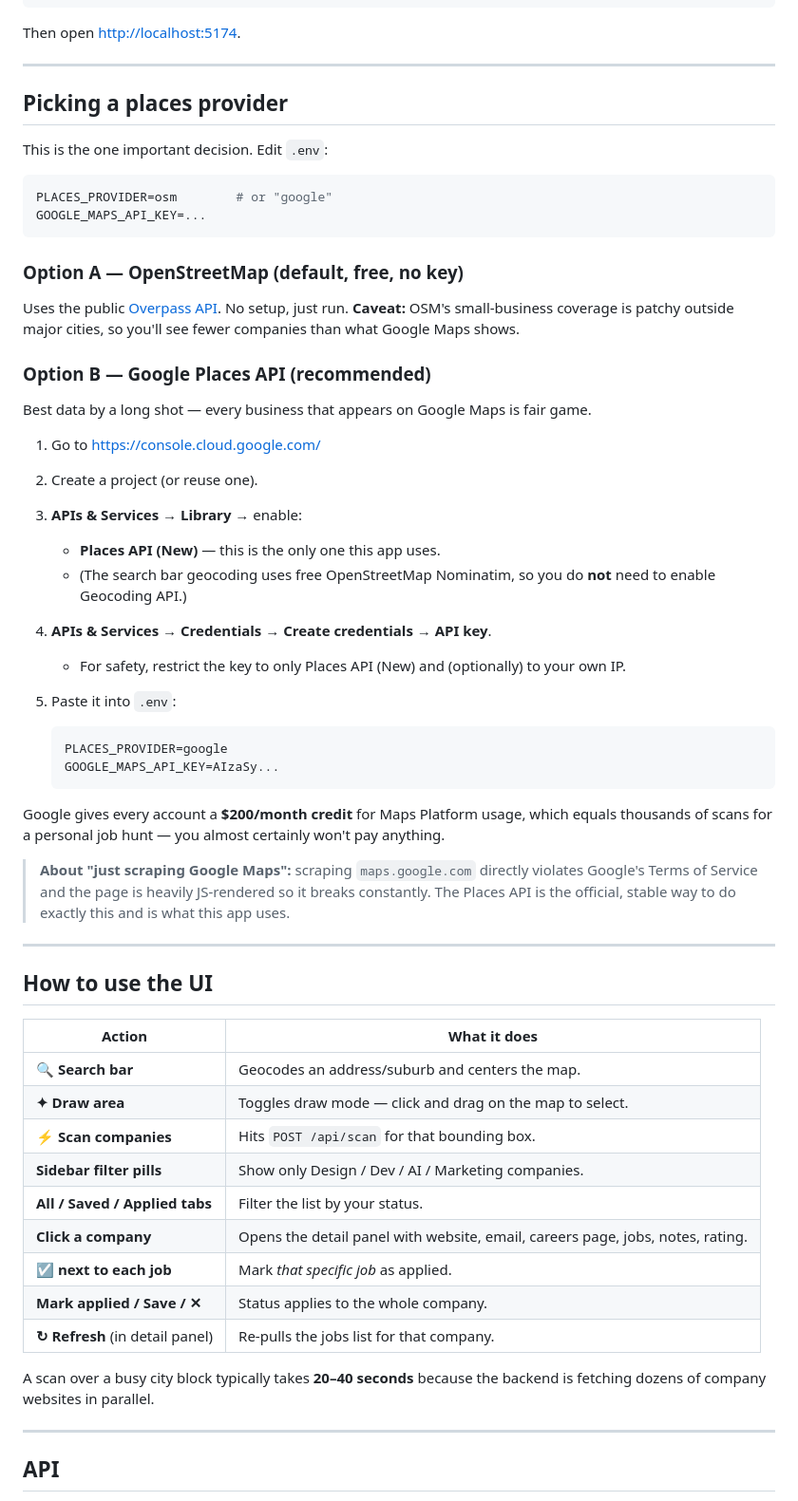
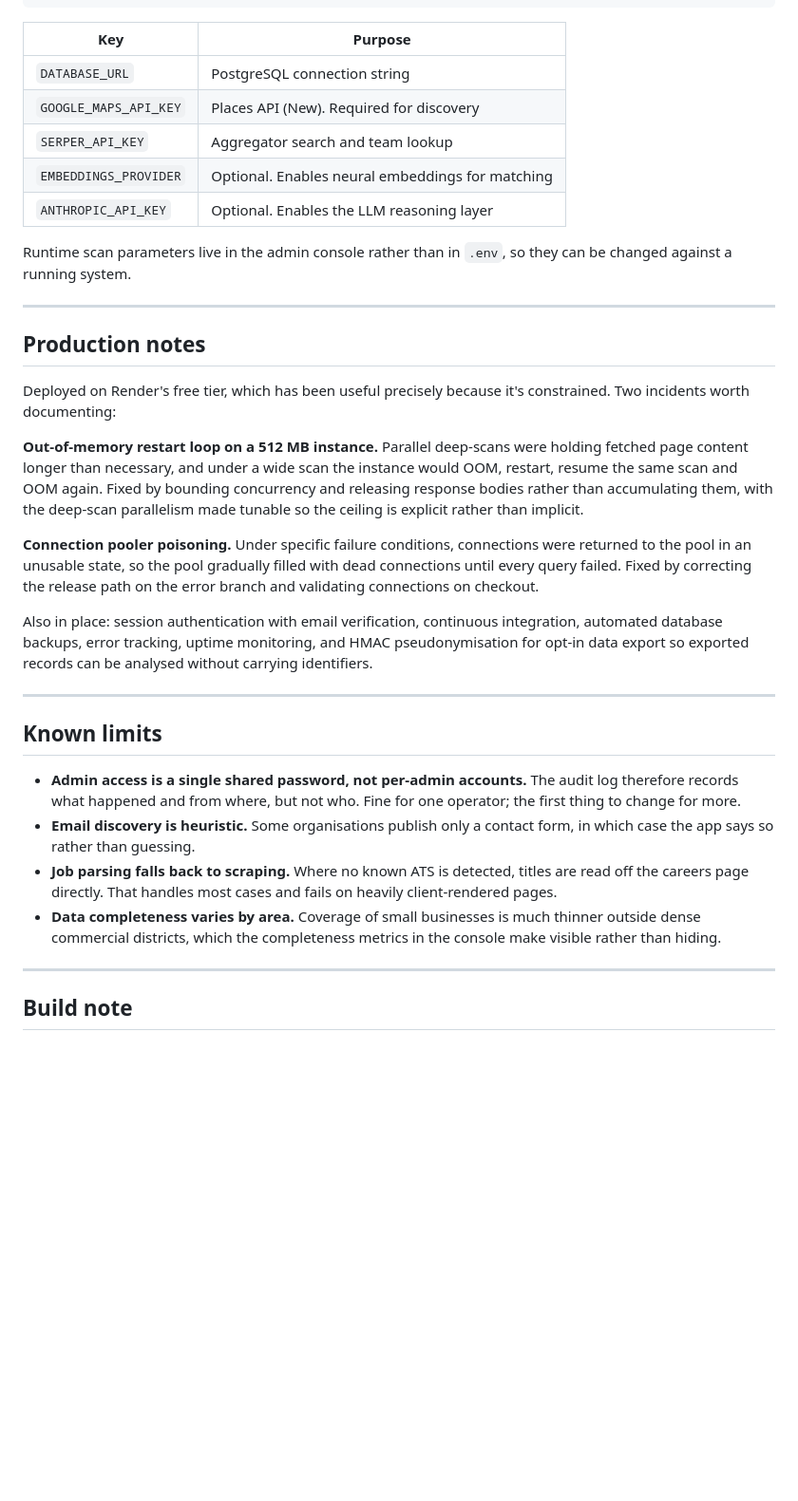
Before and after one commit to jobHunt5/BaseC1, a Markdown page: README.md, the part around one of its changes. Shown at 95% size. Rendered like a GitHub page; blank space fills up the shorter version.

````diff
--- a/README.md
+++ b/README.md
@@ -46,76 +96,57 @@ cp .env.example .env
 npm start
 ```
 
-Then open <http://localhost:5174>.
+| Key | Purpose |
+| --- | --- |
+| `DATABASE_URL` | PostgreSQL connection string |
+| `GOOGLE_MAPS_API_KEY` | Places API (New). Required for discovery |
+| `SERPER_API_KEY` | Aggregator search and team lookup |
+| `EMBEDDINGS_PROVIDER` | Optional. Enables neural embeddings for matching |
+| `ANTHROPIC_API_KEY` | Optional. Enables the LLM reasoning layer |
+
+Runtime scan parameters live in the admin console rather than in `.env`, so they
+can be changed against a running system.
 
 ---
 
-## Picking a places provider
+## Production notes
 
-This is the one important decision. Edit `.env`:
+Deployed on Render's free tier, which has been useful precisely because it's
+constrained. Two incidents worth documenting:
 
-```env
-PLACES_PROVIDER=osm        # or "google"
-GOOGLE_MAPS_API_KEY=...
-```
+**Out-of-memory restart loop on a 512 MB instance.** Parallel deep-scans were
+holding fetched page content longer than necessary, and under a wide scan the
+instance would OOM, restart, resume the same scan and OOM again. Fixed by bounding
+concurrency and releasing response bodies rather than accumulating them, with the
+deep-scan parallelism made tunable so the ceiling is explicit rather than implicit.
 
-### Option A — OpenStreetMap (default, free, no key)
+**Connection pooler poisoning.** Under specific failure conditions, connections
+were returned to the pool in an unusable state, so the pool gradually filled with
+dead connections until every query failed. Fixed by correcting the release path on
+the error branch and validating connections on checkout.
 
-Uses the public [Overpass API](https://wiki.openstreetmap.org/wiki/Overpass_API).
-No setup, just run. **Caveat:** OSM's small-business coverage is patchy
-outside major cities, so you'll see fewer companies than what Google Maps
-shows.
-
-### Option B — Google Places API (recommended)
-
-Best data by a long shot — every business that appears on Google Maps is
-fair game.
-
-1. Go to <https://console.cloud.google.com/>
-2. Create a project (or reuse one).
-3. **APIs & Services → Library** → enable:
-   - **Places API (New)** — this is the only one this app uses.
-   - (The search bar geocoding uses free OpenStreetMap Nominatim, so you
-     do **not** need to enable Geocoding API.)
-4. **APIs & Services → Credentials** → **Create credentials → API key**.
-   - For safety, restrict the key to only Places API (New) and
-     (optionally) to your own IP.
-5. Paste it into `.env`:
-
-   ```env
-   PLACES_PROVIDER=google
-   GOOGLE_MAPS_API_KEY=AIzaSy...
-   ```
-
-Google gives every account a **$200/month credit** for Maps Platform usage,
-which equals thousands of scans for a personal job hunt — you almost
-certainly won't pay anything.
-
-> **About "just scraping Google Maps":** scraping `maps.google.com` directly
-> violates Google's Terms of Service and the page is heavily JS-rendered so
-> it breaks constantly. The Places API is the official, stable way to do
-> exactly this and is what this app uses.
+Also in place: session authentication with email verification, continuous
+integration, automated database backups, error tracking, uptime monitoring, and
+HMAC pseudonymisation for opt-in data export so exported records can be analysed
+without carrying identifiers.
 
 ---
 
-## How to use the UI
+## Known limits
 
-| Action | What it does |
-| --- | --- |
-| **🔍 Search bar** | Geocodes an address/suburb and centers the map. |
-| **✦ Draw area** | Toggles draw mode — click and drag on the map to select. |
-| **⚡ Scan companies** | Hits `POST /api/scan` for that bounding box. |
-| **Sidebar filter pills** | Show only Design / Dev / AI / Marketing companies. |
-| **All / Saved / Applied tabs** | Filter the list by your status. |
-| **Click a company** | Opens the detail panel with website, email, careers page, jobs, notes, rating. |
-| **☑ next to each job** | Mark *that specific job* as applied. |
-| **Mark applied / Save / ✕** | Status applies to the whole company. |
-| **↻ Refresh** (in detail panel) | Re-pulls the jobs list for that company. |
-
-A scan over a busy city block typically takes **20–40 seconds** because the
-backend is fetching dozens of company websites in parallel.
+- **Admin access is a single shared password, not per-admin accounts.** The audit
+  log therefore records what happened and from where, but not who. Fine for one
+  operator; the first thing to change for more.
+- **Email discovery is heuristic.** Some organisations publish only a contact
+  form, in which case the app says so rather than guessing.
+- **Job parsing falls back to scraping.** Where no known ATS is detected, titles
+  are read off the careers page directly. That handles most cases and fails on
+  heavily client-rendered pages.
+- **Data completeness varies by area.** Coverage of small businesses is much
+  thinner outside dense commercial districts, which the completeness metrics in
+  the console make visible rather than hiding.
 
 ---
 
-## API
+## Build note
 
````
Also changed, not shown: other parts of README.md (+82 -115 lines).
